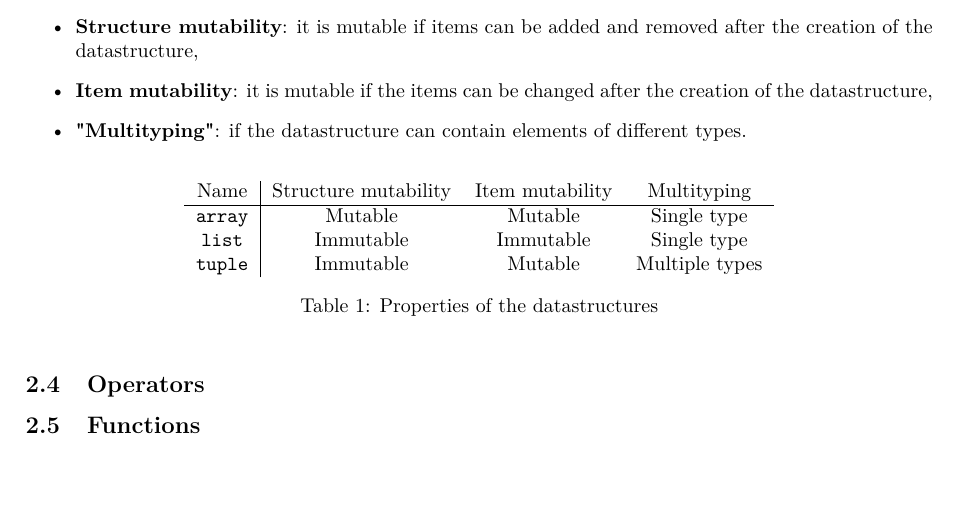
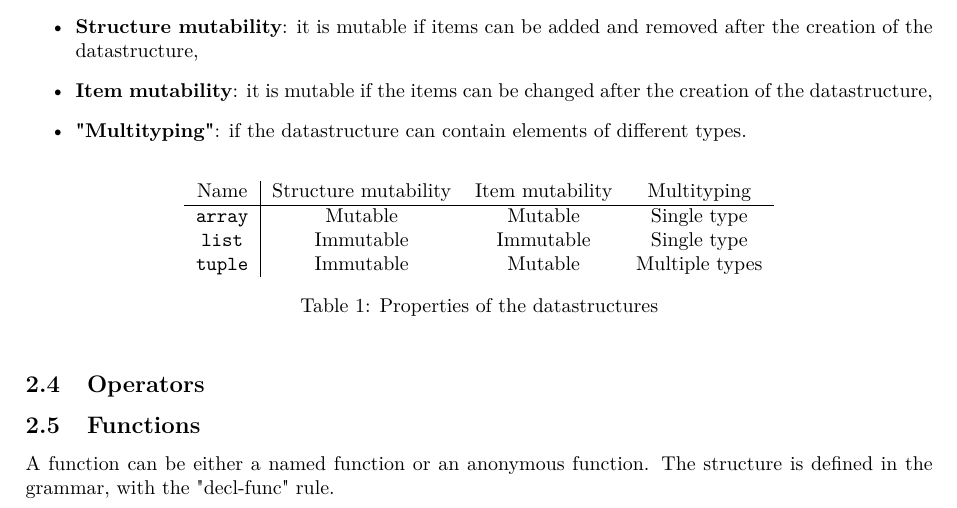
Before and after one commit to FServais/SushiPP, a LaTeX document (Part 1 - Report/report.tex): part of page 3 of 3, cut so that both start at the same text. Compiled offline with pdfLaTeX.

Commit message:
Function

```diff
--- a/Part 1 - Report/report.tex
+++ b/Part 1 - Report/report.tex
@@ -122,6 +122,7 @@ We consider to implement 3 types of datastructure of which the behavior will be
 
   \subsection{Functions}
 
+A function can be either a named function or an anonymous function. The structure is defined in the grammar, with the "decl-func" rule.
 
 
 \newpage
```
Also changed, not shown: Part 1 - Report/report.pdf.
